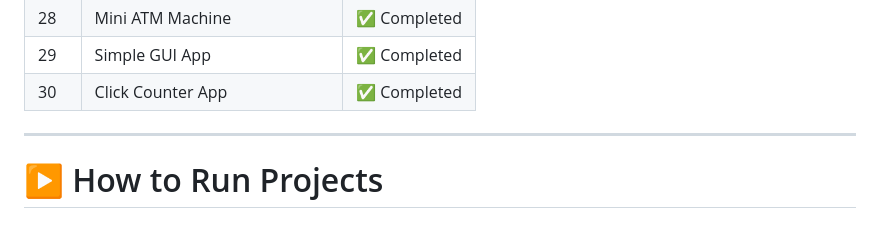
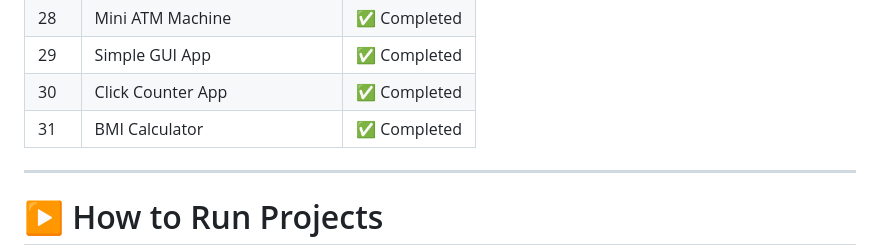
Before and after one commit to abhimunghate/100-days-100-python-projects, a Markdown page: README.md, the part around the change. GitHub-like rendering; blank space fills up the shorter version.

Commit message:
Day 31 - BMI Calculator

```diff
--- a/README.md
+++ b/README.md
@@ -80,6 +80,7 @@ Each folder contains:
 | 28  | Mini ATM Machine                       | ✅ Completed |
 | 29  | Simple GUI App                         | ✅ Completed |
 | 30  | Click Counter App                      | ✅ Completed |
+| 31  | BMI Calculator                         | ✅ Completed |
 
 ---
 
```
